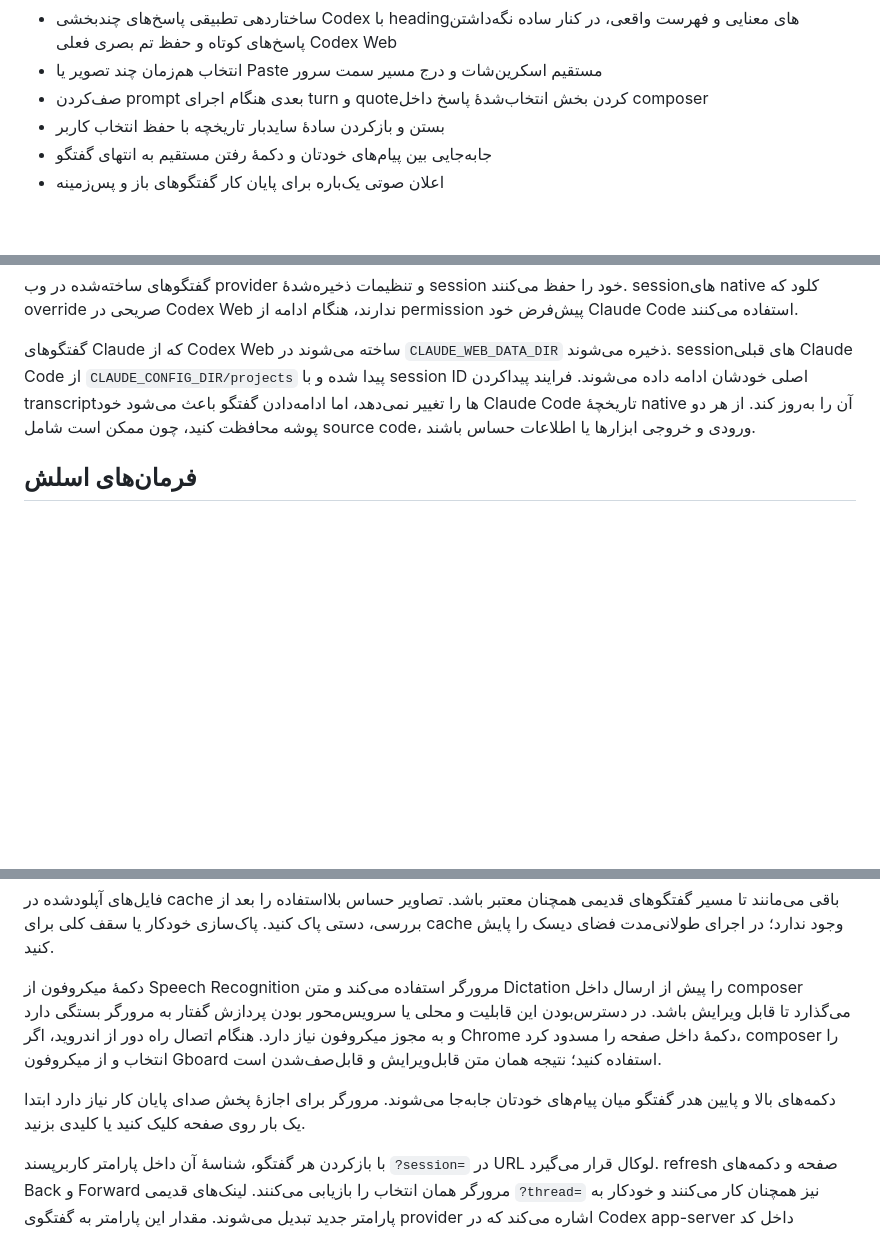
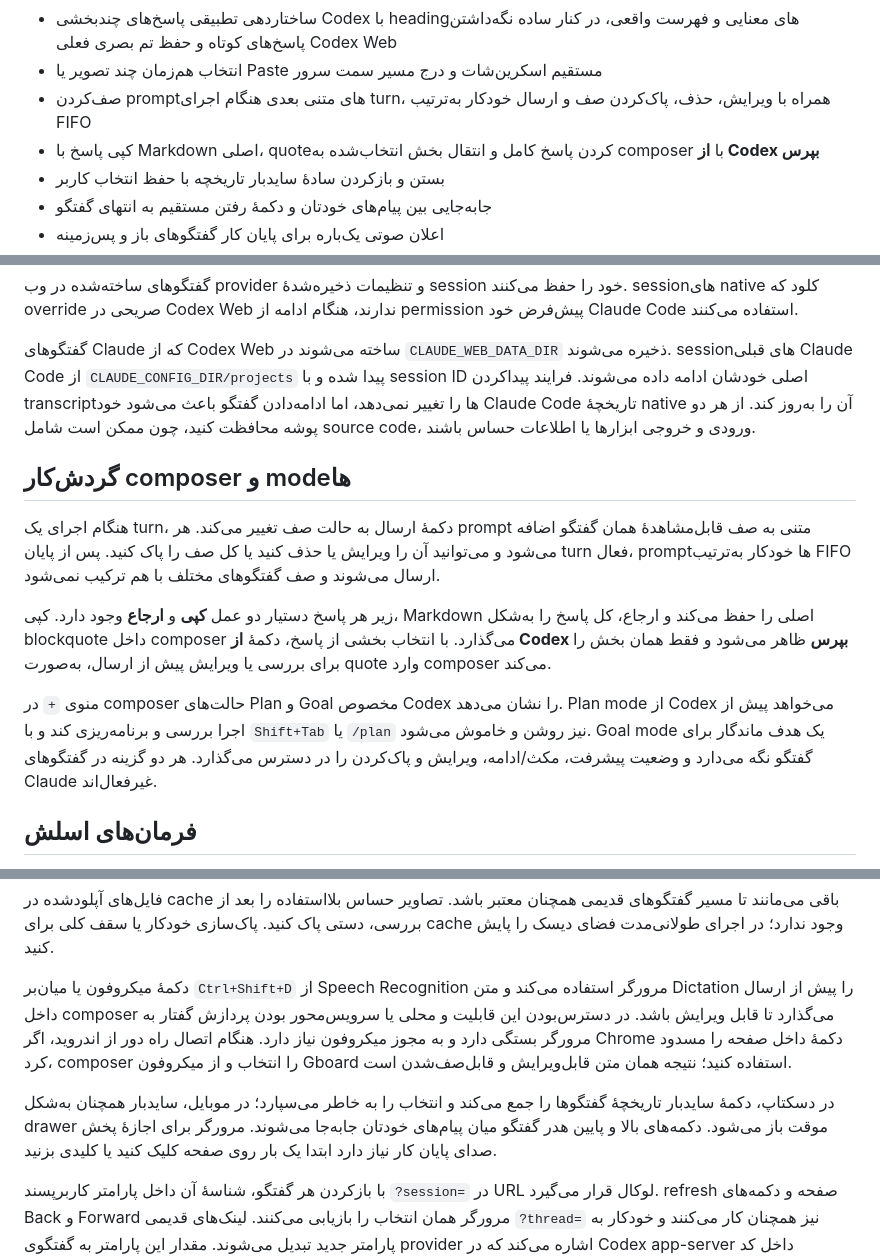
Before and after one commit to msadegh/codex-web, a Markdown page: README.fa.md, 3 parts joined by grey strips. Drawn GitHub-style; blank space fills up the shorter version.

Commit message:
docs: update composer workflows and upgrade guidance

```diff
--- a/README.fa.md
+++ b/README.fa.md
@@ -33,8 +33,10 @@
 - ساختاردهی تطبیقی پاسخ‌های چندبخشی Codex با headingهای معنایی و فهرست واقعی،
   در کنار ساده نگه‌داشتن پاسخ‌های کوتاه و حفظ تم بصری فعلی Codex Web
 - انتخاب هم‌زمان چند تصویر یا Paste مستقیم اسکرین‌شات و درج مسیر سمت سرور
-- صف‌کردن prompt بعدی هنگام اجرای turn و quoteکردن بخش انتخاب‌شدهٔ پاسخ داخل
-  composer
+- صف‌کردن promptهای متنی بعدی هنگام اجرای turn، همراه با ویرایش، حذف، پاک‌کردن
+  صف و ارسال خودکار به‌ترتیب FIFO
+- کپی پاسخ با Markdown اصلی، quoteکردن پاسخ کامل و انتقال بخش انتخاب‌شده به
+  composer با **از Codex بپرس**
 - بستن و بازکردن سادهٔ سایدبار تاریخچه با حفظ انتخاب کاربر
 - جابه‌جایی بین پیام‌های خودتان و دکمهٔ رفتن مستقیم به انتهای گفتگو
 - اعلان صوتی یک‌باره برای پایان کار گفتگوهای باز و پس‌زمینه
@@ -247,6 +249,24 @@ codex-web --help
 native آن را به‌روز کند. از هر دو پوشه محافظت کنید، چون ممکن است شامل source
 code، ورودی و خروجی ابزارها یا اطلاعات حساس باشند.
 
+## گردش‌کار composer و modeها
+
+هنگام اجرای یک turn، دکمهٔ ارسال به حالت صف تغییر می‌کند. هر prompt متنی به صف
+قابل‌مشاهدهٔ همان گفتگو اضافه می‌شود و می‌توانید آن را ویرایش یا حذف کنید یا کل
+صف را پاک کنید. پس از پایان turn فعال، promptها خودکار به‌ترتیب FIFO ارسال
+می‌شوند و صف گفتگوهای مختلف با هم ترکیب نمی‌شود.
+
+زیر هر پاسخ دستیار دو عمل **کپی** و **ارجاع** وجود دارد. کپی، Markdown اصلی را
+حفظ می‌کند و ارجاع، کل پاسخ را به‌شکل blockquote داخل composer می‌گذارد. با
+انتخاب بخشی از پاسخ، دکمهٔ **از Codex بپرس** ظاهر می‌شود و فقط همان بخش را برای
+بررسی یا ویرایش پیش از ارسال، به‌صورت quote وارد composer می‌کند.
+
+منوی `+` در composer حالت‌های Plan و Goal مخصوص Codex را نشان می‌دهد. Plan mode
+از Codex می‌خواهد پیش از اجرا بررسی و برنامه‌ریزی کند و با `Shift+Tab` یا
+`/plan` نیز روشن و خاموش می‌شود. Goal mode یک هدف ماندگار برای گفتگو نگه
+می‌دارد و وضعیت پیشرفت، مکث/ادامه، ویرایش و پاک‌کردن را در دسترس می‌گذارد. هر
+دو گزینه در گفتگوهای Claude غیرفعال‌اند.
+
 ## فرمان‌های اسلش
 
 با تایپ `/` در کادر پیام، منوی فرمان‌ها باز می‌شود. سپس می‌توانید با ادامهٔ
@@ -308,16 +328,17 @@ working tree یکسان دارند. بنابراین دو agent ممکن است
 پاک‌سازی خودکار یا سقف کلی برای cache وجود ندارد؛ در اجرای طولانی‌مدت فضای
 دیسک را پایش کنید.
 
-دکمهٔ میکروفون از Speech Recognition مرورگر استفاده می‌کند و متن Dictation را
-پیش از ارسال داخل composer می‌گذارد تا قابل ویرایش باشد. در دسترس‌بودن این
-قابلیت و محلی یا سرویس‌محور بودن پردازش گفتار به مرورگر بستگی دارد و به مجوز
-میکروفون نیاز دارد. هنگام اتصال راه دور از اندروید، اگر Chrome دکمهٔ داخل صفحه
-را مسدود کرد، composer را انتخاب و از میکروفون Gboard استفاده کنید؛ نتیجه همان
-متن قابل‌ویرایش و قابل‌صف‌شدن است.
+دکمهٔ میکروفون یا میان‌بر `Ctrl+Shift+D` از Speech Recognition مرورگر استفاده
+می‌کند و متن Dictation را پیش از ارسال داخل composer می‌گذارد تا قابل ویرایش
+باشد. در دسترس‌بودن این قابلیت و محلی یا سرویس‌محور بودن پردازش گفتار به مرورگر
+بستگی دارد و به مجوز میکروفون نیاز دارد. هنگام اتصال راه دور از اندروید، اگر
+Chrome دکمهٔ داخل صفحه را مسدود کرد، composer را انتخاب و از میکروفون Gboard
+استفاده کنید؛ نتیجه همان متن قابل‌ویرایش و قابل‌صف‌شدن است.
 
-دکمه‌های بالا و پایین هدر گفتگو میان پیام‌های خودتان جابه‌جا می‌شوند. مرورگر
-برای اجازهٔ پخش صدای پایان کار نیاز دارد ابتدا یک بار روی صفحه کلیک کنید یا
-کلیدی بزنید.
+در دسکتاپ، دکمهٔ سایدبار تاریخچهٔ گفتگوها را جمع می‌کند و انتخاب را به خاطر
+می‌سپارد؛ در موبایل، سایدبار همچنان به‌شکل drawer موقت باز می‌شود. دکمه‌های
+بالا و پایین هدر گفتگو میان پیام‌های خودتان جابه‌جا می‌شوند. مرورگر برای اجازهٔ
+پخش صدای پایان کار نیاز دارد ابتدا یک بار روی صفحه کلیک کنید یا کلیدی بزنید.
 
 با بازکردن هر گفتگو، شناسهٔ آن داخل پارامتر کاربرپسند `?session=` در URL
 لوکال قرار می‌گیرد. refresh صفحه و دکمه‌های Back و Forward مرورگر همان انتخاب
```
Also changed, not shown: other parts of README.fa.md (+6 -0 lines), README.md (+39 -11 lines).
